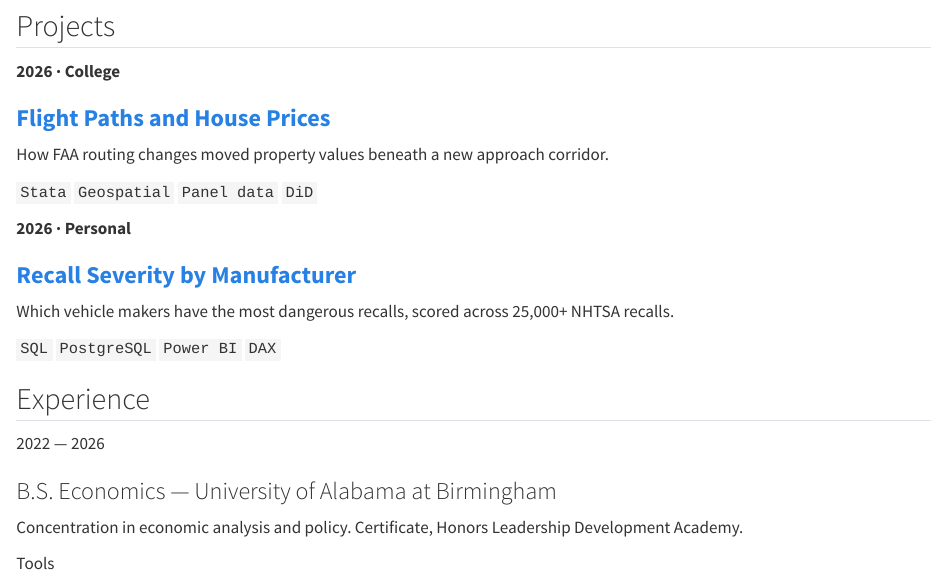
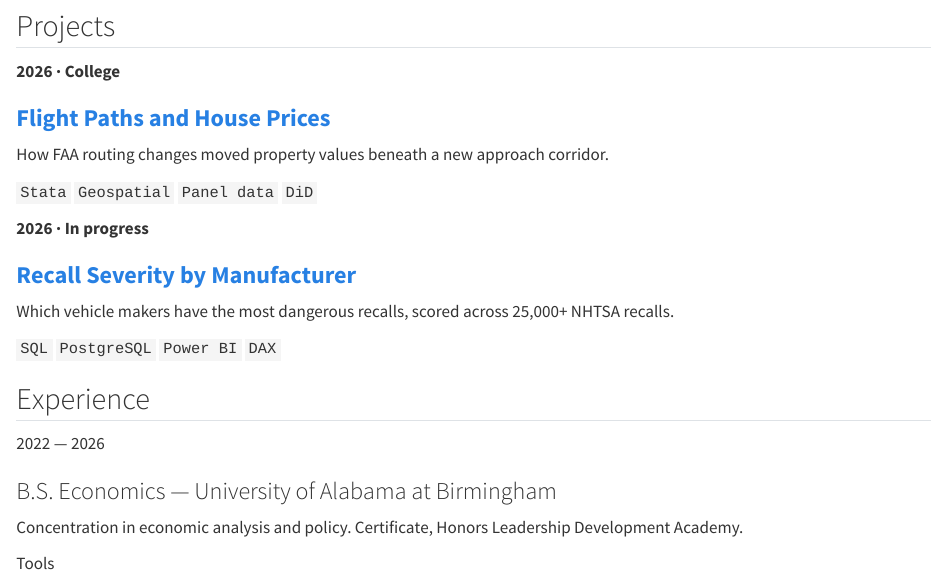
Before and after one commit to oliver-hatley/oliver-hatley.github.io, a Quarto document (index.qmd): the page in a window 1100 px wide, from 630 px down. Rendered offline with R 4.5, knitr and Pandoc in place of Quarto, with nearby package versions.

Commit message:
Mark recalls project as in progress

```diff
--- a/index.qmd
+++ b/index.qmd
@@ -46,7 +46,8 @@ How FAA routing changes moved property values beneath a new approach corridor.
 
 ::: {.tl-card}
 <!-- %% CHANGED BECAUSE the "Next project" placeholder is now a finished project; same card layout as Flight Paths (label, linked title, one line, tool tags) %% -->
-**2026 · Personal**
+<!-- %% CHANGED BECAUSE the project is still in progress (SQL scripts not yet published); label goes back to "In progress" until it's finished %% -->
+**2026 · In progress**
 
 ### [**Recall Severity by Manufacturer**](projects/nhtsa-recalls/index.qmd)
 
```
Also changed, not shown: projects/nhtsa-recalls/index.qmd (+5 -0 lines).
